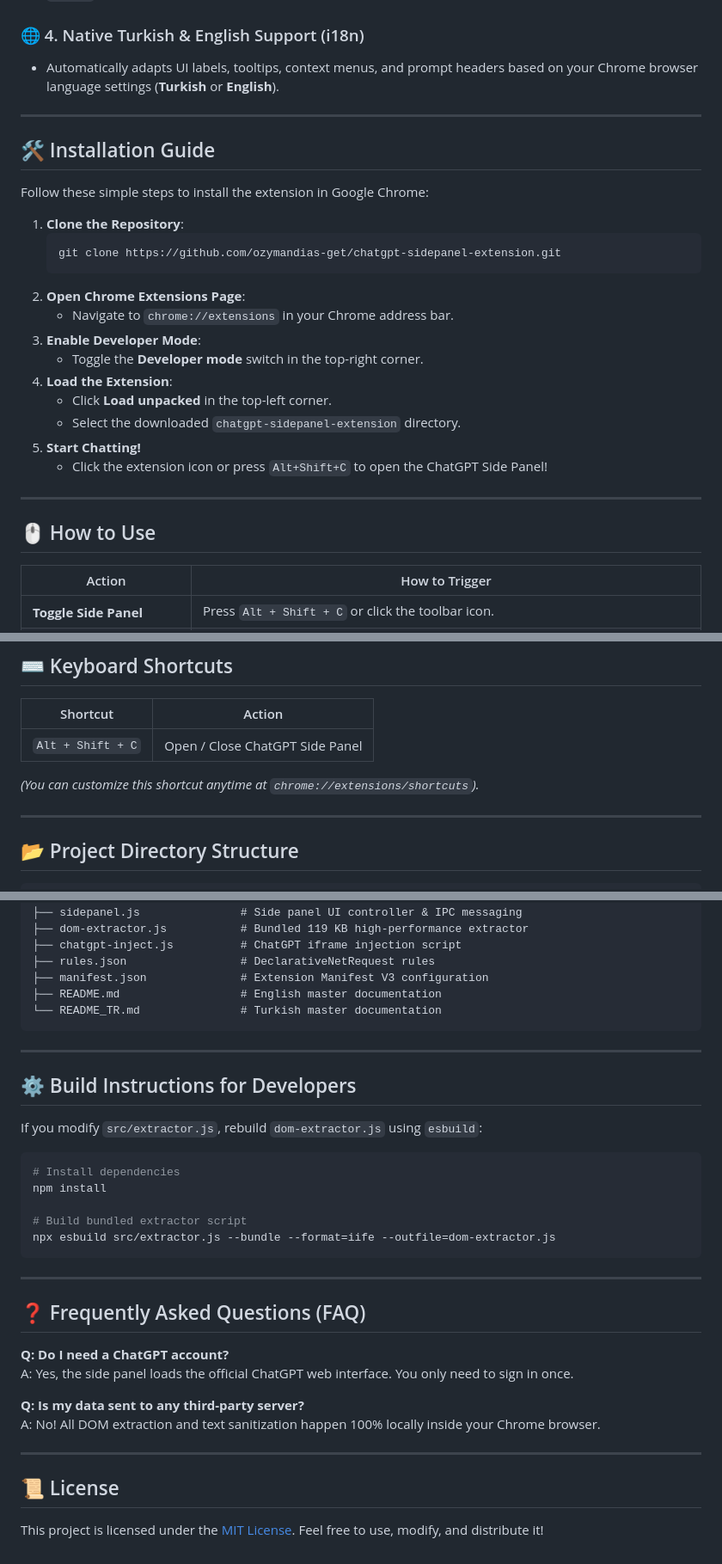
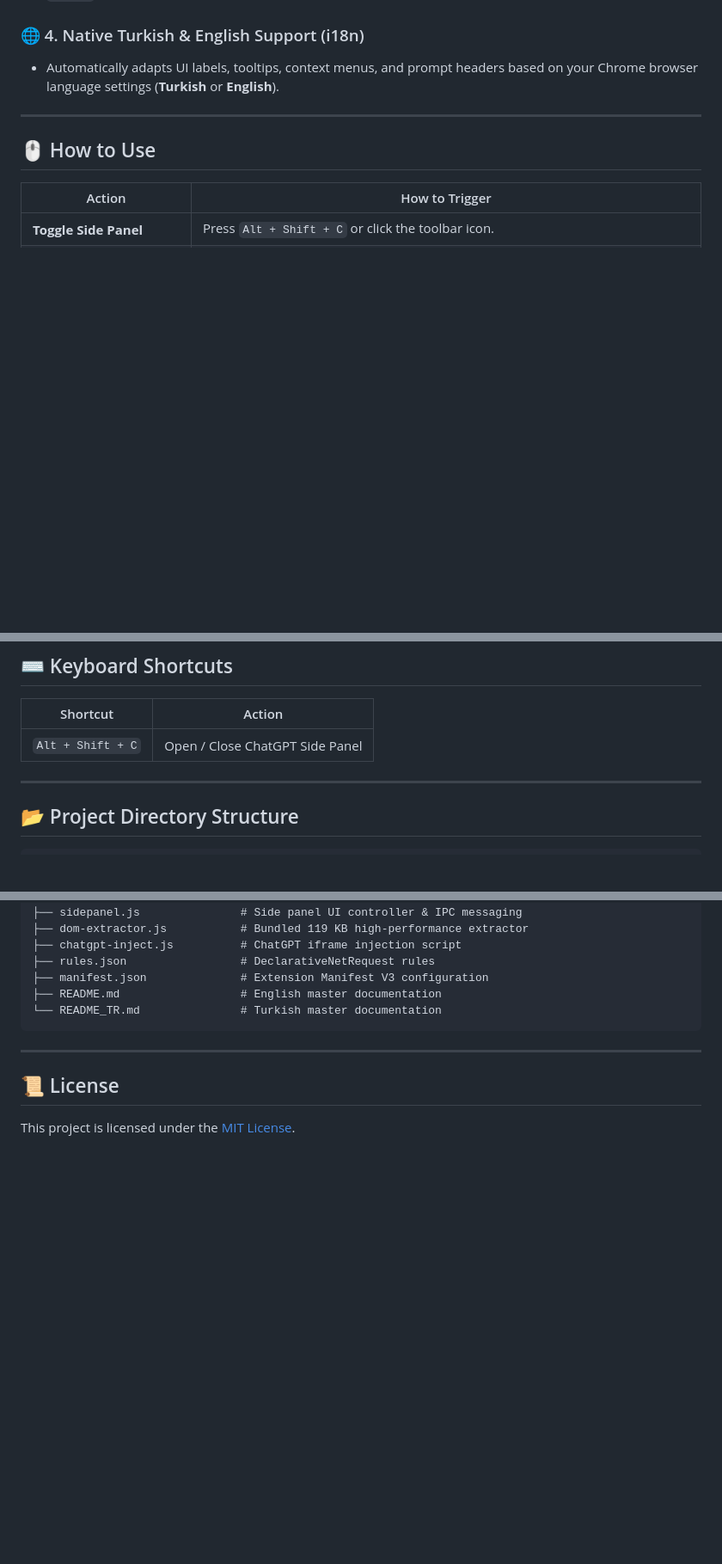
Before and after one commit to ozymandias-get/chatgpt-sidepanel-extension, a Markdown page: README.md, 3 parts joined by grey strips. Shown at 86% size. Rendered like a GitHub page; blank space fills up the shorter version.

````diff
--- a/README.md
+++ b/README.md
@@ -43,26 +57,6 @@
 
 ---
 
-## 🛠️ Installation Guide
-
-Follow these simple steps to install the extension in Google Chrome:
-
-1. **Clone the Repository**:
-   ```bash
-   git clone https://github.com/ozymandias-get/chatgpt-sidepanel-extension.git
-   ```
-2. **Open Chrome Extensions Page**:
-   - Navigate to `chrome://extensions` in your Chrome address bar.
-3. **Enable Developer Mode**:
-   - Toggle the **Developer mode** switch in the top-right corner.
-4. **Load the Extension**:
-   - Click **Load unpacked** in the top-left corner.
-   - Select the downloaded `chatgpt-sidepanel-extension` directory.
-5. **Start Chatting!**
-   - Click the extension icon or press `Alt+Shift+C` to open the ChatGPT Side Panel!
-
----
-
 ## 🖱️ How to Use
 
 | Action | How to Trigger |
@@ -81,8 +75,6 @@ Follow these simple steps to install the extension in Google Chrome:
 | Shortcut | Action |
 |---|---|
 | `Alt + Shift + C` | Open / Close ChatGPT Side Panel |
-
-*(You can customize this shortcut anytime at `chrome://extensions/shortcuts`).*
 
 ---
 
@@ -114,30 +106,6 @@ chatgpt-sidepanel-extension/
 
 ---
 
-## ⚙️ Build Instructions for Developers
-
-If you modify `src/extractor.js`, rebuild `dom-extractor.js` using `esbuild`:
-
-```bash
-# Install dependencies
-npm install
-
-# Build bundled extractor script
-npx esbuild src/extractor.js --bundle --format=iife --outfile=dom-extractor.js
-```
-
----
-
-## ❓ Frequently Asked Questions (FAQ)
-
-**Q: Do I need a ChatGPT account?**
-A: Yes, the side panel loads the official ChatGPT web interface. You only need to sign in once.
-
-**Q: Is my data sent to any third-party server?**
-A: No! All DOM extraction and text sanitization happen 100% locally inside your Chrome browser.
-
----
-
 ## 📜 License
 
-This project is licensed under the [MIT License](./README.md#license). Feel free to use, modify, and distribute it!
+This project is licensed under the [MIT License](./README.md#license).
````
Also changed, not shown: other parts of README.md (+15 -1 lines), README_TR.md (+18 -50 lines).
